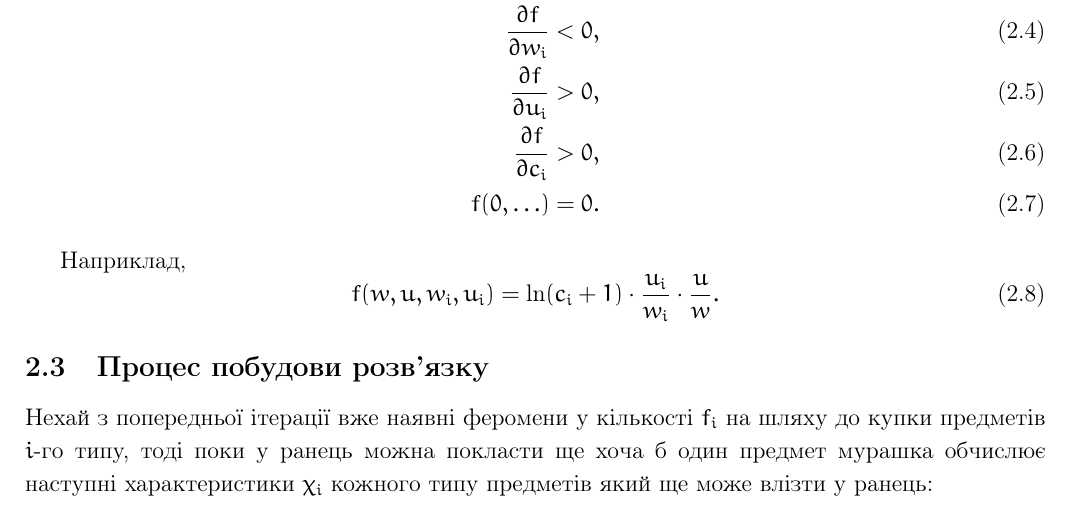
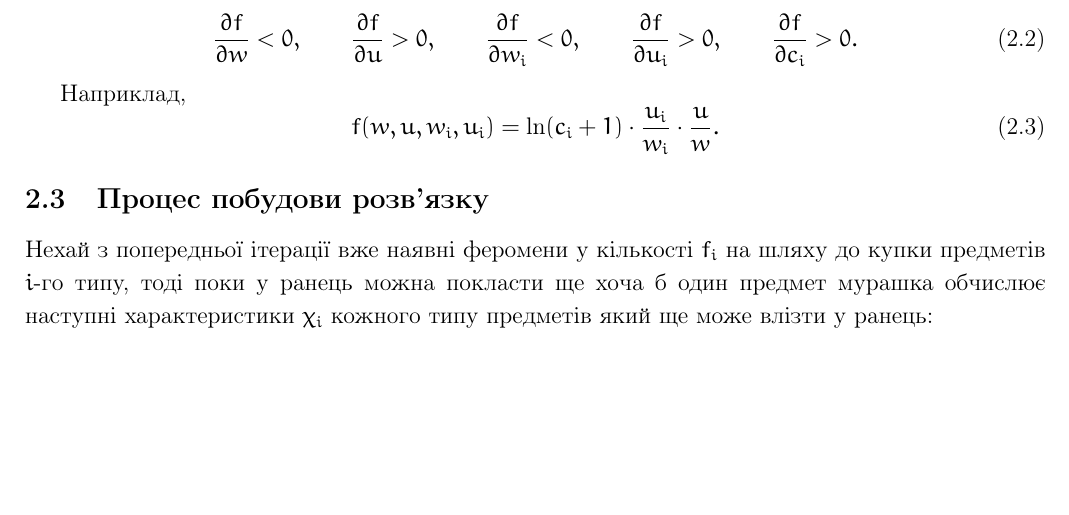
Before and after one commit to csc-knu/gen, a LaTeX document (ant/tex/knapsack/main.tex): part of page 5 of 8, cut so that both start at the same text, the shorter picture padded with empty space. Compiled offline with pdfLaTeX.

Commit message:
Updates from Overleaf

```diff
--- a/ant/tex/knapsack/main.tex
+++ b/ant/tex/knapsack/main.tex
@@ -68,14 +68,13 @@
     f_i = f(c_i, w, u, w_i, u_i),
 \end{equation}
 на яку накладаються наступні умови:
-\begin{align}
-    \frac{\partial f}{\partial w} &< 0, \\
-    \frac{\partial f}{\partial u} &> 0, \\
-    \frac{\partial f}{\partial w_i} &< 0, \\
-    \frac{\partial f}{\partial u_i} &> 0, \\
-    \frac{\partial f}{\partial c_i} &> 0, \\
-    f(0, \ldots) &= 0.
-\end{align}
+\begin{equation}
+    \frac{\partial f}{\partial w} < 0, \qquad
+    \frac{\partial f}{\partial u} > 0, \qquad
+    \frac{\partial f}{\partial w_i} < 0, \qquad
+    \frac{\partial f}{\partial u_i} > 0, \qquad
+    \frac{\partial f}{\partial c_i} > 0.
+\end{equation}
 
 Наприклад,
 \begin{equation}
```
Also changed, not shown: ant/tex/salesman/main.tex (+1 -1 lines).
